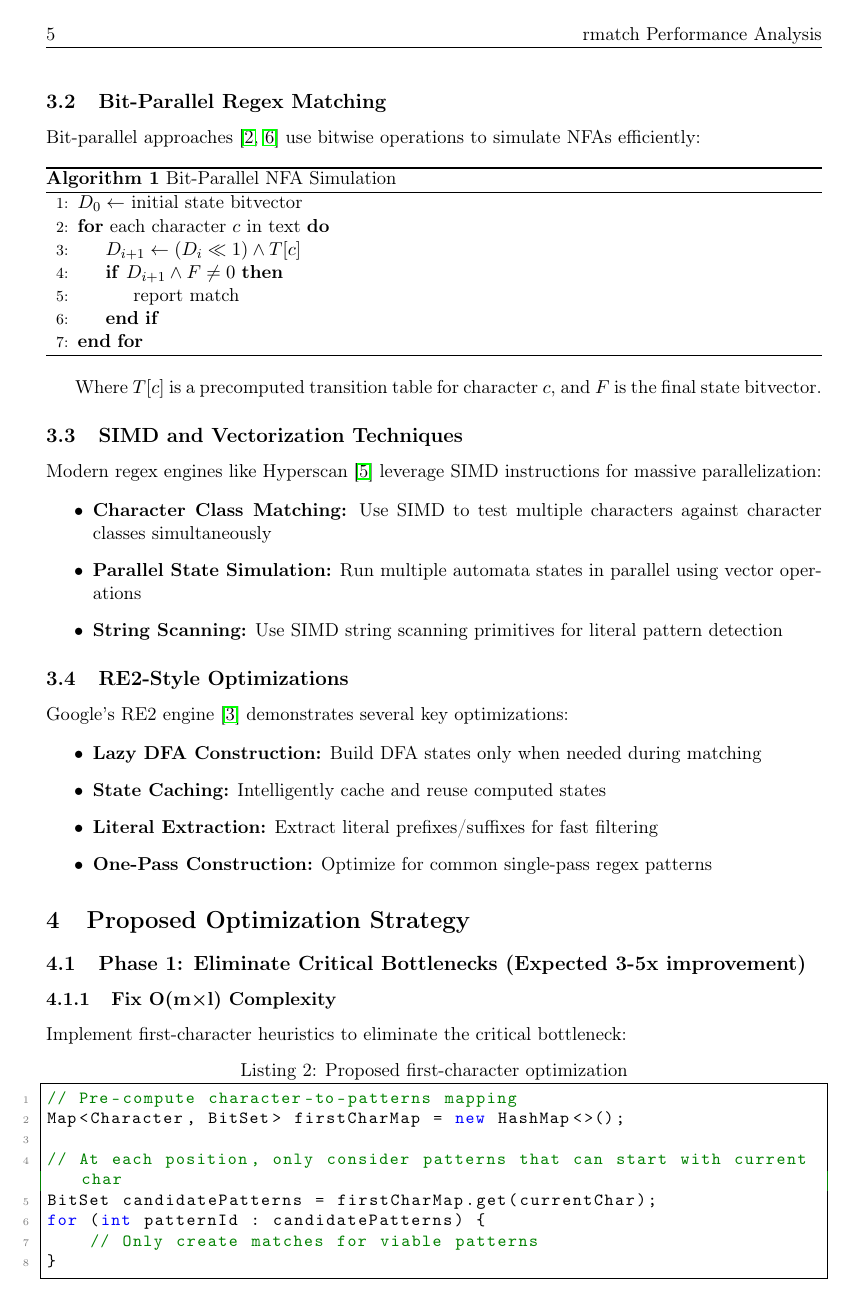
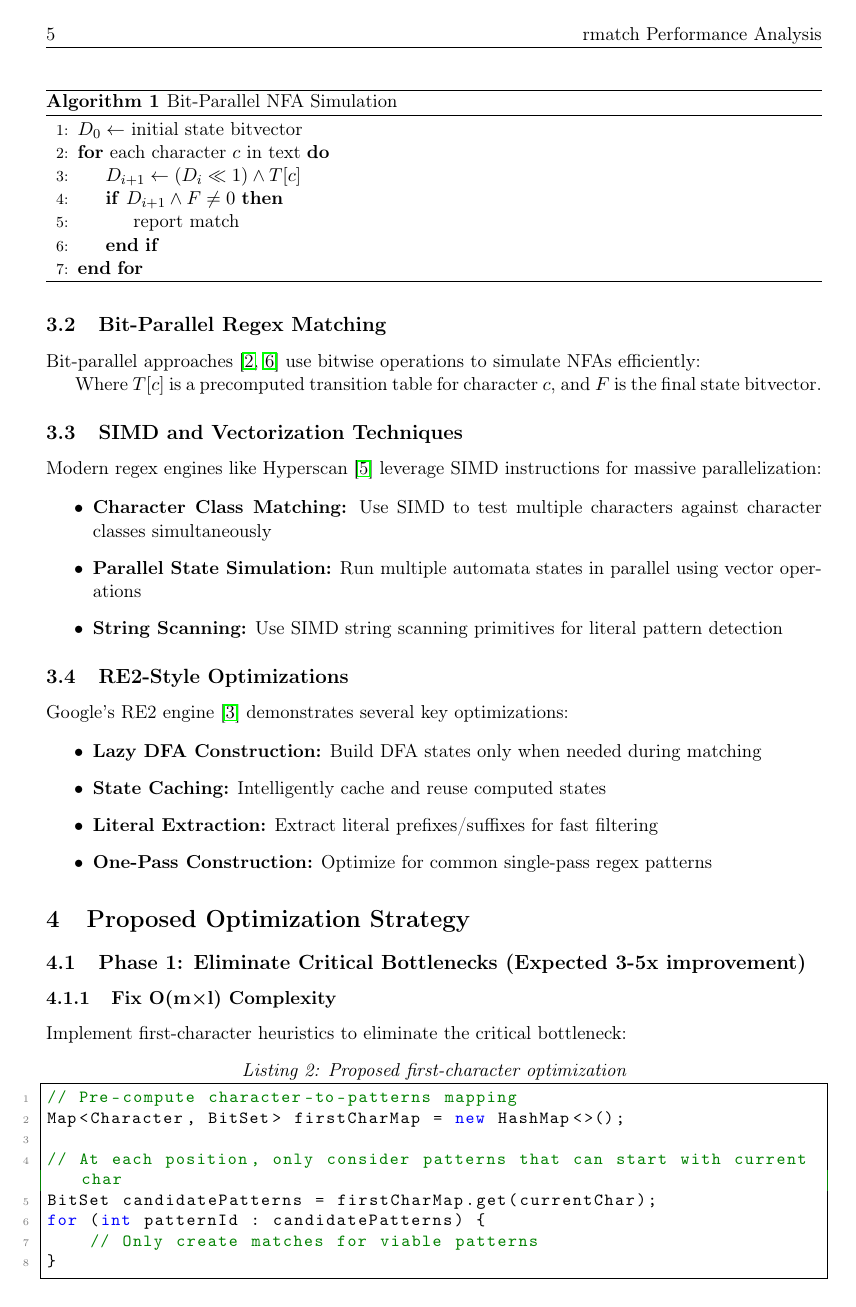
Before and after one commit to la3lma/rmatch, a LaTeX paper (analysis/analysis.tex): page 5 of 9. The pictures show the PDF file analysis/analysis.pdf that the author committed with the source.

Commit message:
Use italics in captions

```diff
--- a/analysis/analysis.tex
+++ b/analysis/analysis.tex
@@ -13,6 +13,7 @@
 \usepackage{booktabs}
 \usepackage{subfigure}
 \usepackage{hyperref}
+\usepackage[font=it]{caption}
 
 \geometry{margin=2.5cm}
 \pagestyle{fancy}
```
Also changed, not shown: analysis/analysis.pdf.
